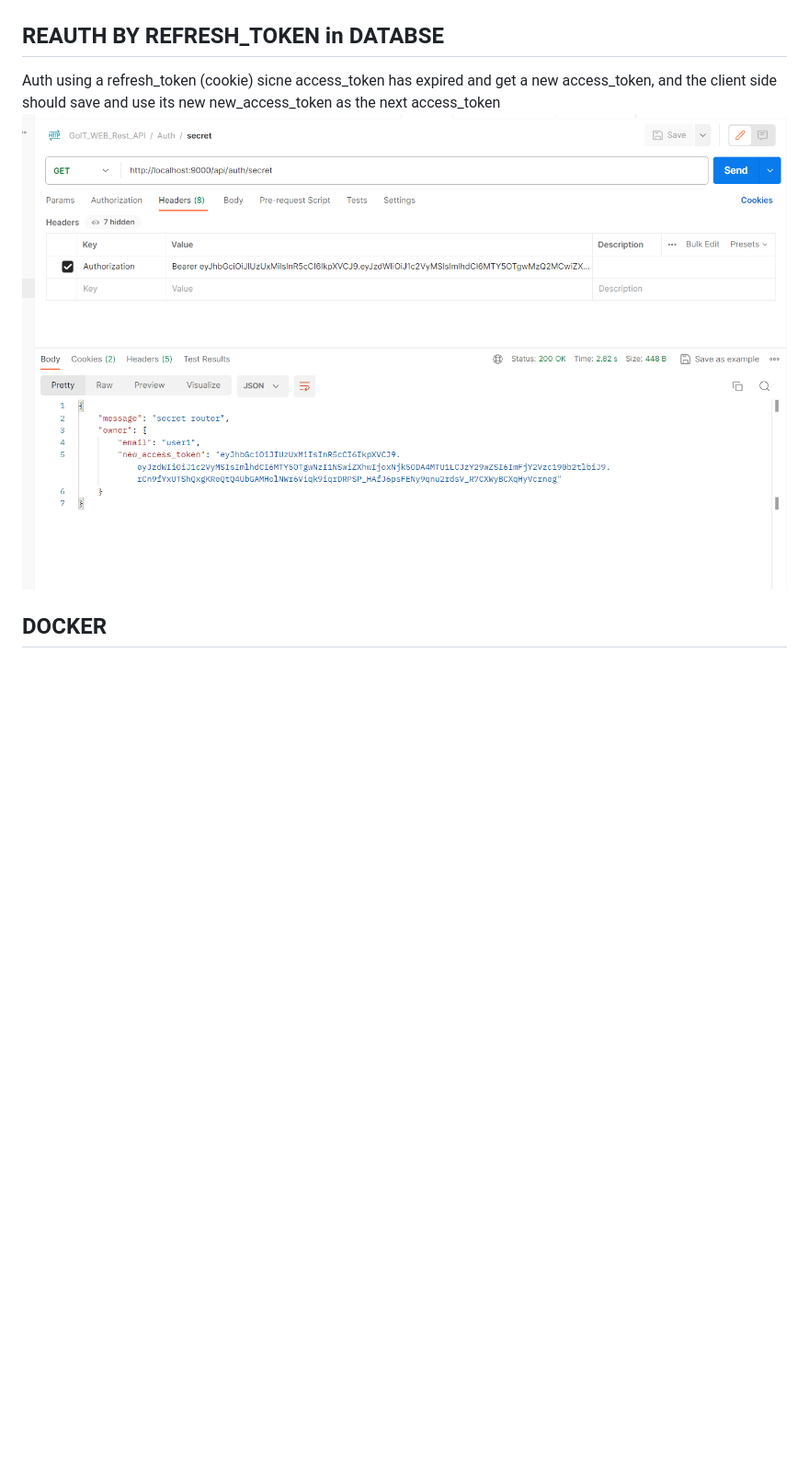
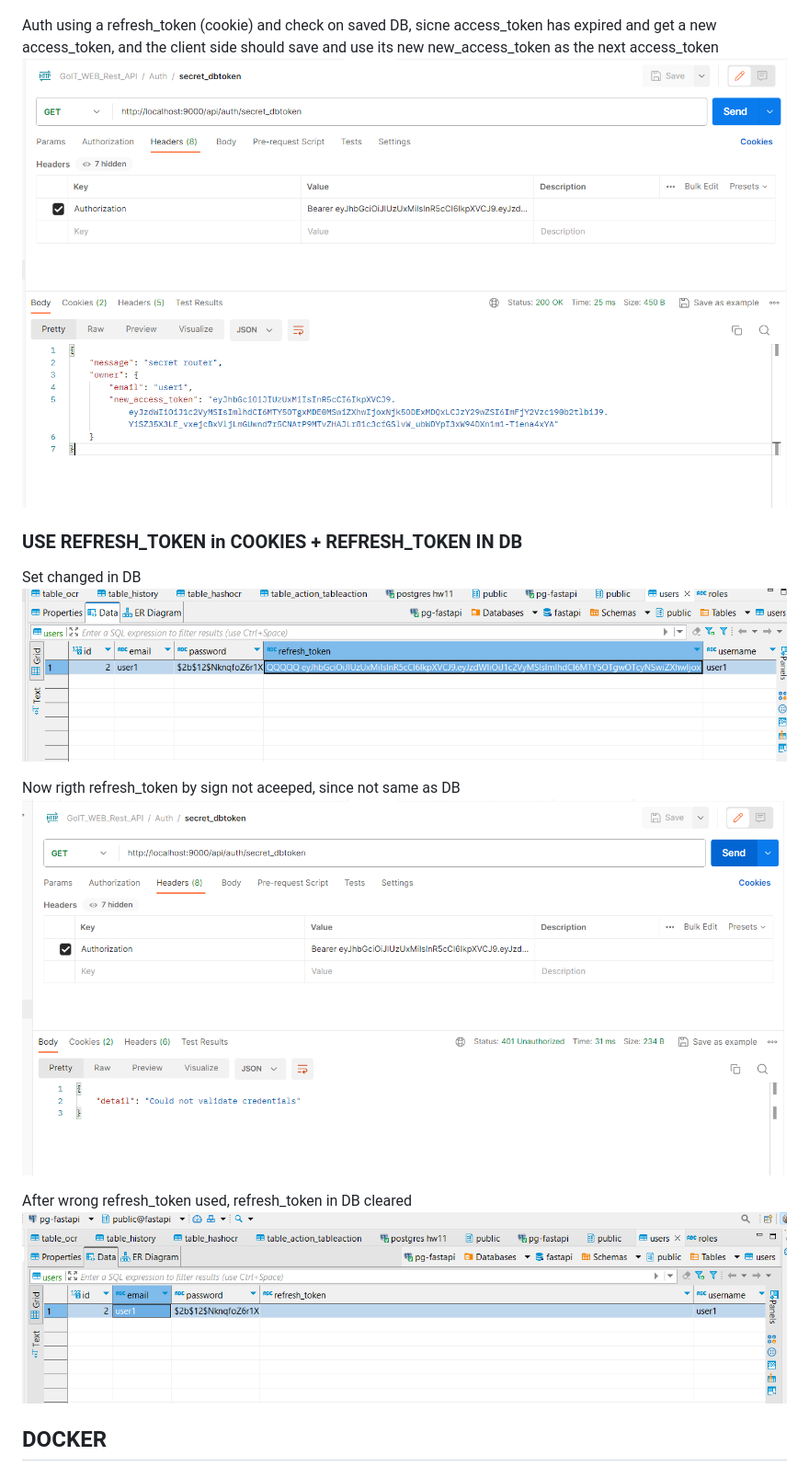
Before and after one commit to lexxai/goit_python_web_fastapi_lect_01, a Markdown page: README.md, the part around the change. Shown: that part at 92% size. Rendered like a GitHub page; pictures changed too: doc/auth-16-chek_token_db.png (added), doc/auth-17-token_db-other.png (added), doc/auth-18-token_db-other-deny.png (added); blank space fills up the shorter version.

Commit message:
### USE REFRESH_TOKEN in COOKIES + REFRESH_TOKEN IN DB

```diff
--- a/README.md
+++ b/README.md
@@ -49,11 +49,19 @@ Auth using a refresh_token (cookie) sicne access_token has expired and get a new
 Next auth with use new access_token as access_token
 ![auth with new token](doc/auth-15-use_new_a_token.png)
 
-## REAUTH BY REFRESH_TOKEN in DATABSE
-Auth using a refresh_token (cookie) sicne access_token has expired and get a new access_token, and the client side should save and use its new new_access_token as the next access_token
-![auth show new token](doc/auth-14-new_a_token.png)
+Auth using a refresh_token (cookie) and check on saved DB, sicne access_token has expired and get a new access_token, and the client side should save and use its new new_access_token as the next access_token
+![auth show new token](doc/auth-16-chek_token_db.png)
 
+### USE REFRESH_TOKEN in COOKIES + REFRESH_TOKEN IN DB
 
+Set changed in DB
+![auth show new token](doc/auth-17-token_db-other.png)
+
+Now rigth refresh_token by sign not aceeped, since not same as DB
+![auth show new token](doc/auth-18-token_db-other-deny.png)
+
+After wrong refresh_token used, refresh_token in DB cleared
+![auth show new token](doc/auth-19-token_db-cleared.png)
 
 
 ## DOCKER
```
Also changed, not shown: 1 other file.
